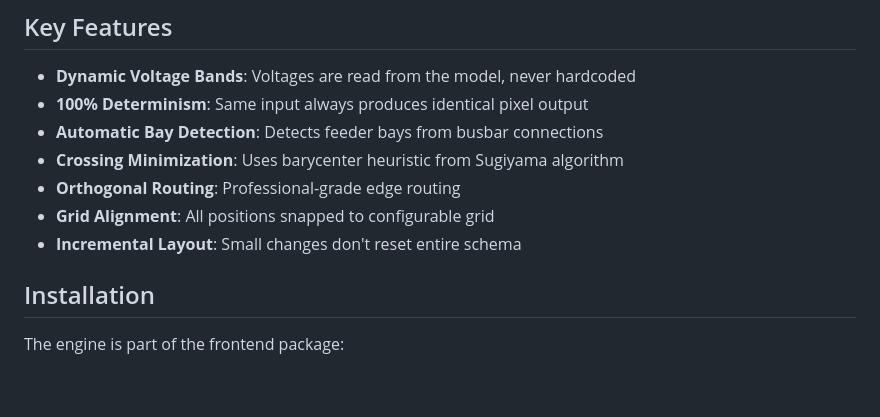
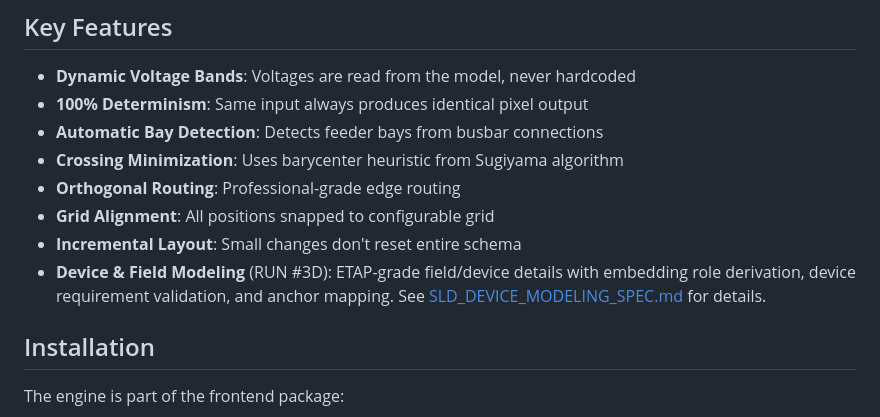
Before and after one commit to radekizk-sketch/MV-Design-PRO-Cloude, a Markdown page: mv-design-pro/docs/SLD_AUTO_LAYOUT.md, the part around the change. Drawn GitHub-style; blank space fills up the shorter version.

```diff
--- a/mv-design-pro/docs/SLD_AUTO_LAYOUT.md
+++ b/mv-design-pro/docs/SLD_AUTO_LAYOUT.md
@@ -13,6 +13,9 @@ The SLD (Single Line Diagram) Auto-Layout Engine provides automatic positioning
 - **Orthogonal Routing**: Professional-grade edge routing
 - **Grid Alignment**: All positions snapped to configurable grid
 - **Incremental Layout**: Small changes don't reset entire schema
+- **Device & Field Modeling** (RUN #3D): ETAP-grade field/device details with
+  embedding role derivation, device requirement validation, and anchor mapping.
+  See [SLD_DEVICE_MODELING_SPEC.md](./SLD_DEVICE_MODELING_SPEC.md) for details.
 
 ## Installation
 
```
Also changed, not shown: mv-design-pro/docs/SLD_DEVICE_MODELING_SPEC.md (added, +151 -0 lines).
